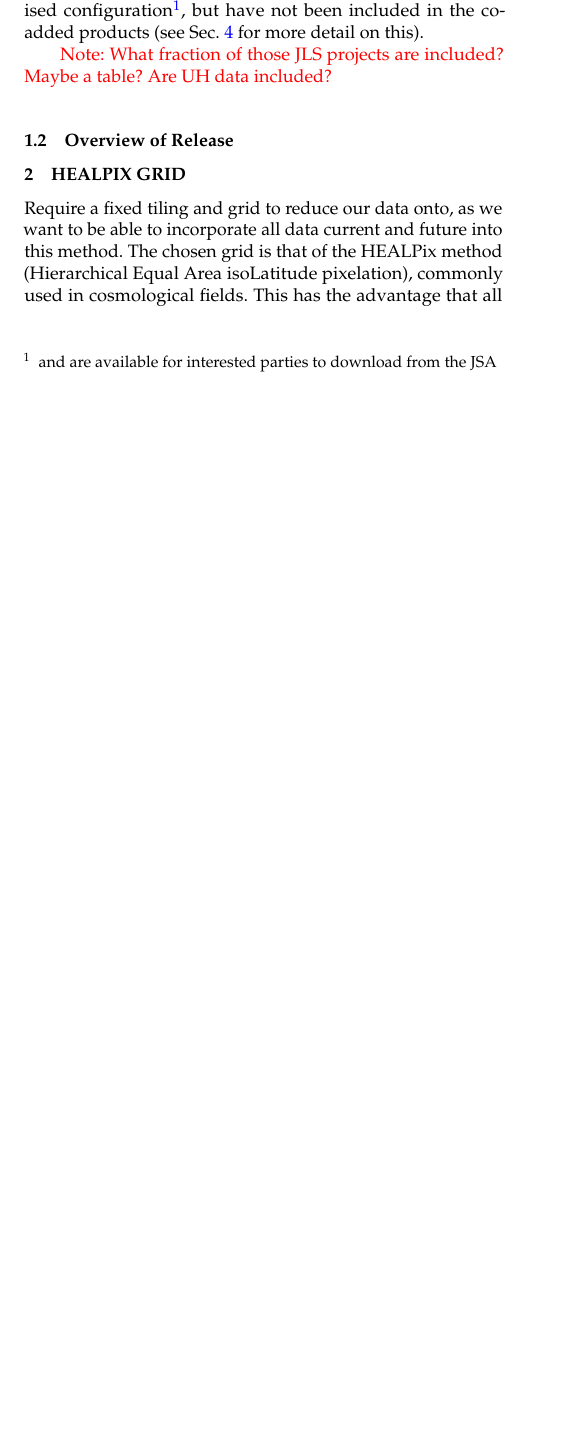
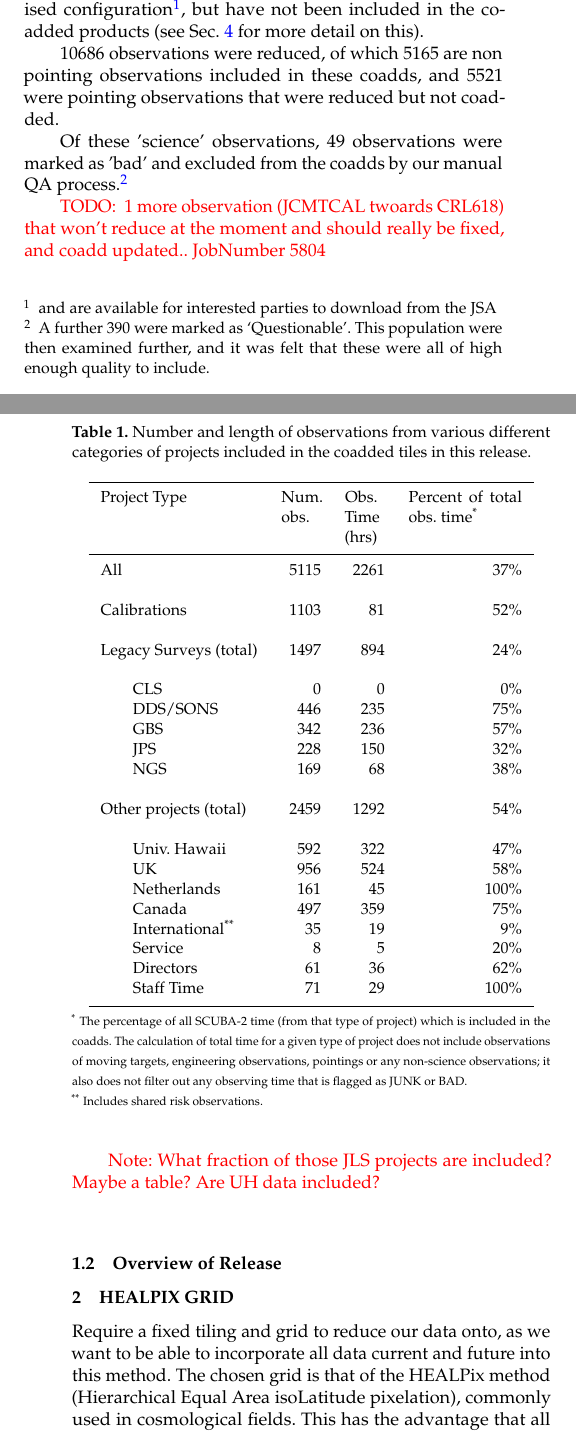
Before and after one commit to eaobservatory/jsa-legacy, a LaTeX paper (legacy-850um-paper.tex): part of one column of page 1 of 4 before the commit and two parts of the columns of pages 1 and 2 of 5 after it, the two joined at a grey line, cut so that both start at the same text, the shorter picture padded with empty space. Compiled offline with pdfLaTeX; a LaTeX package or settings file that is missing is left out.

Commit message:
Add in table of times included by project type

```diff
--- a/legacy-850um-paper.tex
+++ b/legacy-850um-paper.tex
@@ -129,6 +129,63 @@ standardised configuration\footnote{and are available for interested
   parties to download from the JSA}, but have not been included in the
 co-added products (see \sref{sec:QA} for more detail on this).
 
+10686 observations were reduced, of which 5165 are non pointing
+observations included in these coadds, and 5521 were pointing
+observations that were reduced but not coadded.
+
+Of these 'science' observations, 49 observations were marked as 'bad'
+and excluded from the coadds by our manual QA process.\footnote{A
+  further 390 were marked as `Questionable'. This population were then
+  examined further, and it was felt that these were all of high enough
+  quality to include.}
+
+
+\begin{table}
+  \caption{Number and length of observations from various different
+    categories of projects included in the coadded tiles in this
+    release. \label{tab:obsnum}}
+{\centering
+\begin{tabular}{l r r r r}
+  \hline
+  Project Type &
+  \multicolumn{1}{p{0.7cm}}{Num. obs.} &
+  \multicolumn{1}{p{0.7cm}}{Obs. Time \newline(hrs)} &
+  \multicolumn{1}{p{2.0cm}}{%
+Percent of total obs.\ time\textsuperscript{*}}\\
+
+  \hline
+
+  All                      & 5115 & 2261 & 37\%   \\\\
+  Calibrations             & 1103 &   81 & 52\%   \\\\
+  Legacy Surveys (total)   & 1497 &  894 & 24\%   \\\\
+
+  \hspace{0.5cm} CLS       & 0    &    0 &  0\%   \\
+  \hspace{0.5cm} DDS/SONS  & 446  &  235 & 75\%   \\
+  \hspace{0.5cm} GBS       & 342  &  236 & 57\%   \\
+  \hspace{0.5cm} JPS       & 228  &  150 & 32\%   \\
+  \hspace{0.5cm} NGS       & 169  &   68 & 38\%   \\\\
+
+  Other projects  (total)  & 2459 & 1292 & 54\%   \\\\
+
+  \hspace{0.5cm} Univ.~Hawaii   & 592 & 322 &  47\% \\
+  \hspace{0.5cm} UK             & 956 & 524 &  58\% \\
+  \hspace{0.5cm} Netherlands    & 161 &  45 & 100\%\\
+  \hspace{0.5cm} Canada         & 497 & 359 &  75\%\\
+  \hspace{0.5cm} International\textsuperscript{**}
+                                 &35  &  19 &   9\%\\
+  \hspace{0.5cm} Service        &   8 &   5 &  20\%\\
+  \hspace{0.5cm} Directors      &  61 &  36 & 62\% \\
+  \hspace{0.5cm} Staff Time     &  71 &  29 & 100\%\\
+  \hline
+\end{tabular}\\}
+{\noindent\scriptsize \textsuperscript{*} The percentage of all SCUBA-2 time (from that type of project) which is included in the coadds. The calculation of total time for a given type of project does not include observations of moving targets, engineering observations, pointings or any non-science observations; it also does not filter out any observing time that is flagged as JUNK or BAD. }
+
+{\noindent\scriptsize \textsuperscript{**} Includes shared risk observations.}
+\end{table}
+
+\todo{ 1 more observation (JCMTCAL twoards CRL618) that won't reduce
+  at the moment and should really be fixed, and coadd
+  updated.. JobNumber 5804}
 
 \note{What fraction of those JLS projects are
   included? Maybe a table? Are UH data included?}
```
